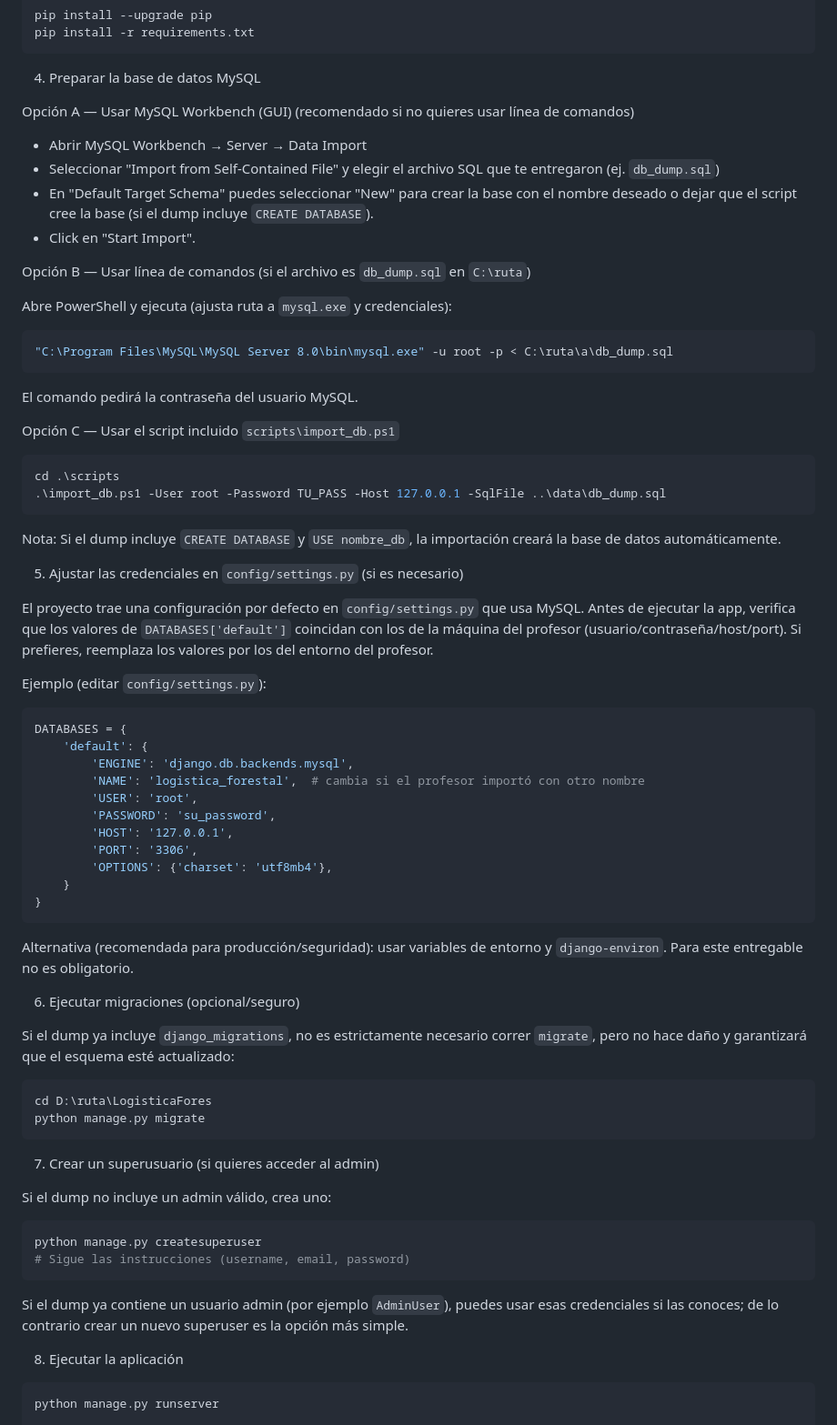
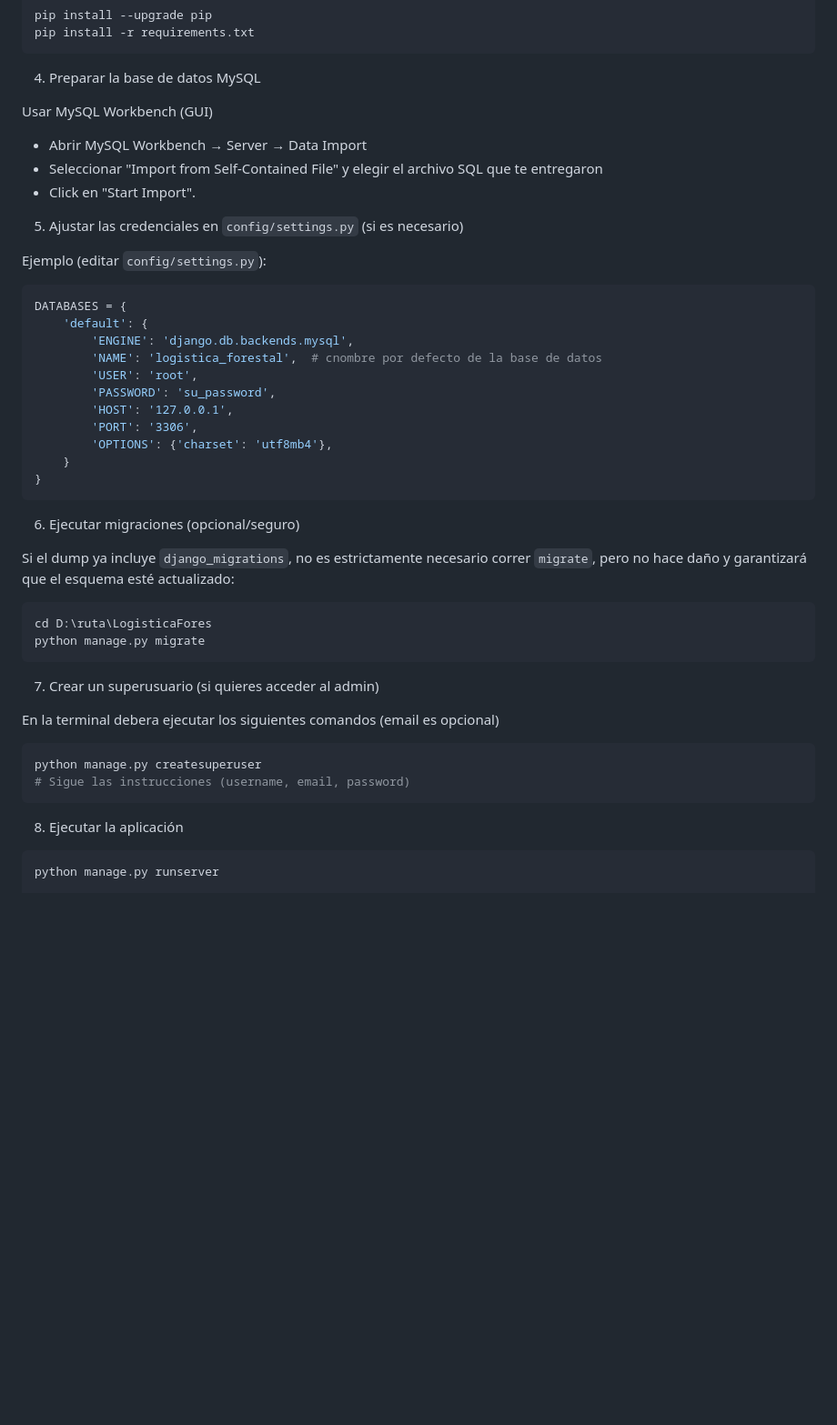
Before and after one commit to BastianCarrilloG/EvaluacionBack, a Markdown page: README.md, the part around the change printed below. Shown: that part at 91% size. Rendered like a GitHub page; blank space fills up the shorter version.

Commit message:
Actualizacion del README

````diff
--- a/README.md
+++ b/README.md
@@ -38,35 +38,16 @@ pip install -r requirements.txt
 
 4) Preparar la base de datos MySQL
 
-Opción A — Usar MySQL Workbench (GUI) (recomendado si no quieres usar línea de comandos)
+Usar MySQL Workbench (GUI)
 
 - Abrir MySQL Workbench → Server → Data Import
-- Seleccionar "Import from Self-Contained File" y elegir el archivo SQL que te entregaron (ej. `db_dump.sql`)
-- En "Default Target Schema" puedes seleccionar "New" para crear la base con el nombre deseado o dejar que el script cree la base (si el dump incluye `CREATE DATABASE`).
+- Seleccionar "Import from Self-Contained File" y elegir el archivo SQL que te entregaron
 - Click en "Start Import".
 
-Opción B — Usar línea de comandos (si el archivo es `db_dump.sql` en `C:\ruta`)
 
-Abre PowerShell y ejecuta (ajusta ruta a `mysql.exe` y credenciales):
-
-```powershell
-"C:\Program Files\MySQL\MySQL Server 8.0\bin\mysql.exe" -u root -p < C:\ruta\a\db_dump.sql
-```
-
-El comando pedirá la contraseña del usuario MySQL.
-
-Opción C — Usar el script incluido `scripts\import_db.ps1`
-
-```powershell
-cd .\scripts
-.\import_db.ps1 -User root -Password TU_PASS -Host 127.0.0.1 -SqlFile ..\data\db_dump.sql
-```
-
-Nota: Si el dump incluye `CREATE DATABASE` y `USE nombre_db`, la importación creará la base de datos automáticamente.
 
 5) Ajustar las credenciales en `config/settings.py` (si es necesario)
 
-El proyecto trae una configuración por defecto en `config/settings.py` que usa MySQL. Antes de ejecutar la app, verifica que los valores de `DATABASES['default']` coincidan con los de la máquina del profesor (usuario/contraseña/host/port). Si prefieres, reemplaza los valores por los del entorno del profesor.
 
 Ejemplo (editar `config/settings.py`):
 
@@ -74,7 +55,7 @@ Ejemplo (editar `config/settings.py`):
 DATABASES = {
     'default': {
         'ENGINE': 'django.db.backends.mysql',
-        'NAME': 'logistica_forestal',  # cambia si el profesor importó con otro nombre
+        'NAME': 'logistica_forestal',  # cnombre por defecto de la base de datos
         'USER': 'root',
         'PASSWORD': 'su_password',
         'HOST': '127.0.0.1',
@@ -83,8 +64,6 @@ DATABASES = {
     }
 }
 ```
-
-Alternativa (recomendada para producción/seguridad): usar variables de entorno y `django-environ`. Para este entregable no es obligatorio.
 
 6) Ejecutar migraciones (opcional/seguro)
 
@@ -97,14 +76,12 @@ python manage.py migrate
 
 7) Crear un superusuario (si quieres acceder al admin)
 
-Si el dump no incluye un admin válido, crea uno:
+En la terminal debera ejecutar los siguientes comandos (email es opcional)
 
 ```powershell
 python manage.py createsuperuser
 # Sigue las instrucciones (username, email, password)
 ```
-
-Si el dump ya contiene un usuario admin (por ejemplo `AdminUser`), puedes usar esas credenciales si las conoces; de lo contrario crear un nuevo superuser es la opción más simple.
 
 8) Ejecutar la aplicación
 
````
Also changed, not shown: other parts of README.md (+1 -9 lines).
